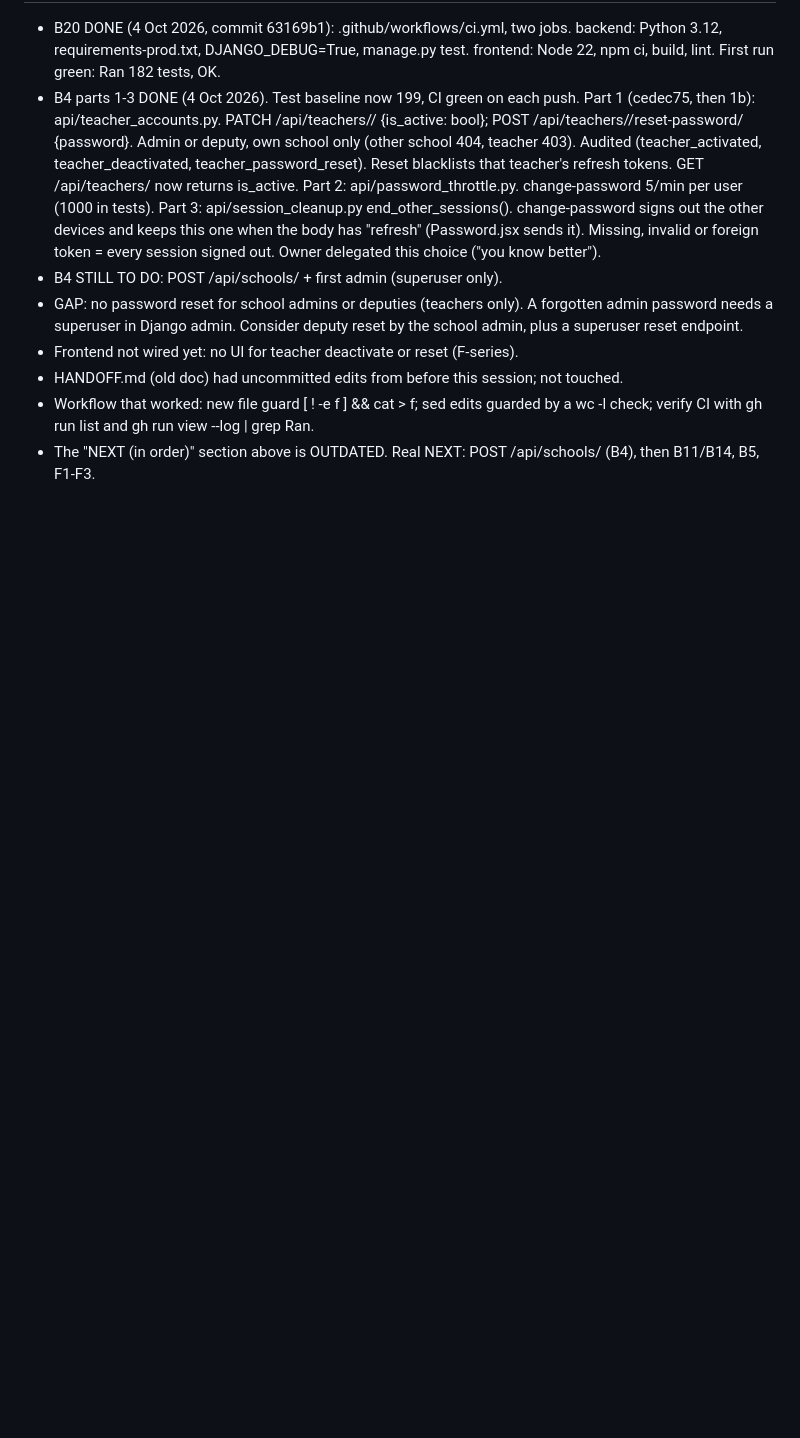
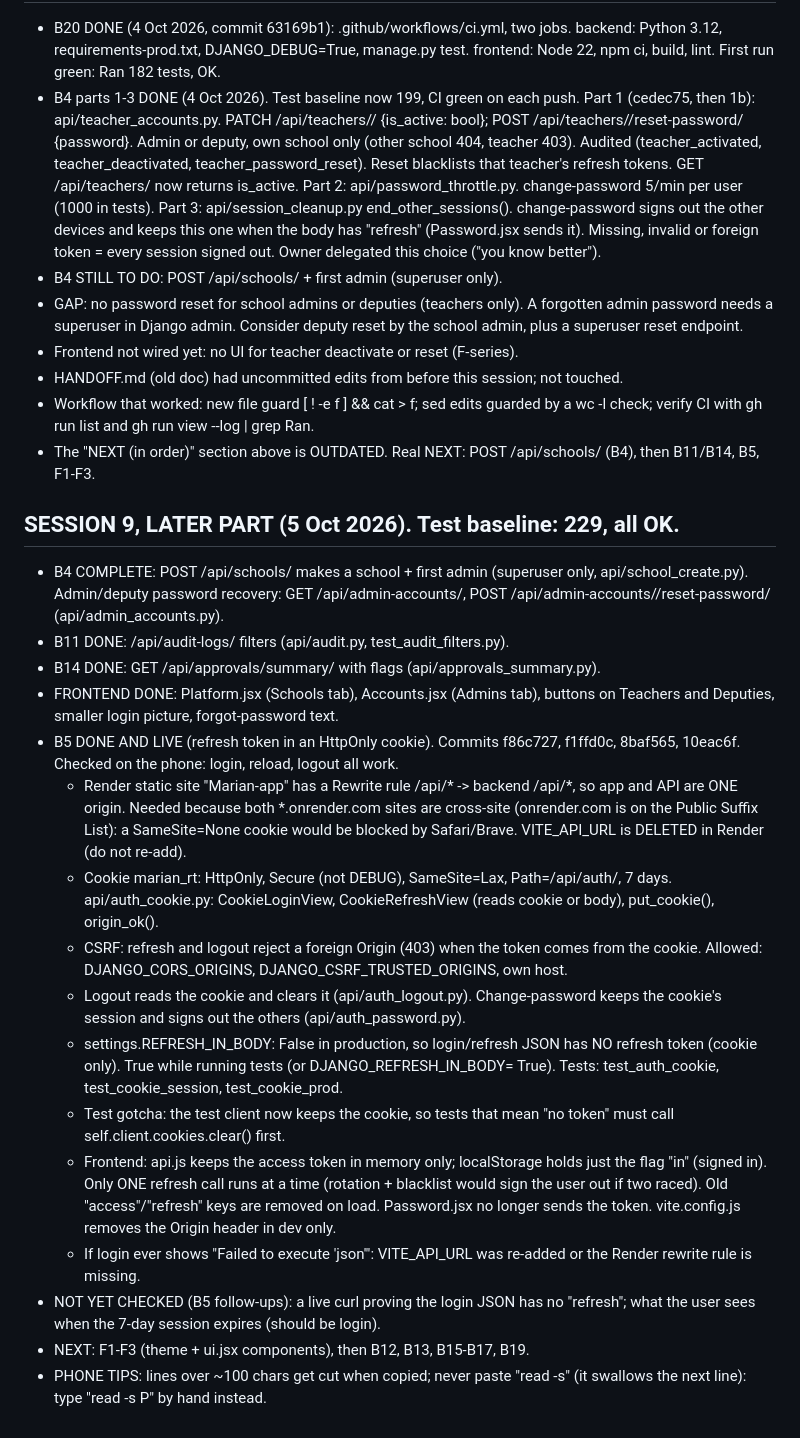
Before and after one commit to Korir2020/School.ai.platform, a Markdown page: HANDOFF_SESSION9.md, the part around the change. GitHub-like rendering; blank space fills up the shorter version.

Commit message:
Handoff: B4, B11, B14 and B5 done
Co-Authored-By: Claude Sonnet 5.5 <noreply@anthropic.com>

Claude-Session: https://claude.ai/code/session_01LhkiGquK1oV9hea3rwGgbe

```diff
--- a/HANDOFF_SESSION9.md
+++ b/HANDOFF_SESSION9.md
@@ -145,3 +145,42 @@ Test baseline now: 179 tests.
   wc -l check; verify CI with gh run list and gh run view <id> --log | grep Ran.
 - The "NEXT (in order)" section above is OUTDATED. Real NEXT: POST /api/schools/
   (B4), then B11/B14, B5, F1-F3.
+
+## SESSION 9, LATER PART (5 Oct 2026). Test baseline: 229, all OK.
+- B4 COMPLETE: POST /api/schools/ makes a school + first admin (superuser only,
+  api/school_create.py). Admin/deputy password recovery: GET /api/admin-accounts/,
+  POST /api/admin-accounts/<id>/reset-password/ (api/admin_accounts.py).
+- B11 DONE: /api/audit-logs/ filters (api/audit.py, test_audit_filters.py).
+- B14 DONE: GET /api/approvals/summary/ with flags (api/approvals_summary.py).
+- FRONTEND DONE: Platform.jsx (Schools tab), Accounts.jsx (Admins tab), buttons on
+  Teachers and Deputies, smaller login picture, forgot-password text.
+- B5 DONE AND LIVE (refresh token in an HttpOnly cookie). Commits f86c727, f1ffd0c,
+  8baf565, 10eac6f. Checked on the phone: login, reload, logout all work.
+  * Render static site "Marian-app" has a Rewrite rule /api/* -> backend /api/*, so
+    app and API are ONE origin. Needed because both *.onrender.com sites are
+    cross-site (onrender.com is on the Public Suffix List): a SameSite=None cookie
+    would be blocked by Safari/Brave. VITE_API_URL is DELETED in Render (do not re-add).
+  * Cookie marian_rt: HttpOnly, Secure (not DEBUG), SameSite=Lax, Path=/api/auth/,
+    7 days. api/auth_cookie.py: CookieLoginView, CookieRefreshView (reads cookie or
+    body), put_cookie(), origin_ok().
+  * CSRF: refresh and logout reject a foreign Origin (403) when the token comes from
+    the cookie. Allowed: DJANGO_CORS_ORIGINS, DJANGO_CSRF_TRUSTED_ORIGINS, own host.
+  * Logout reads the cookie and clears it (api/auth_logout.py). Change-password keeps
+    the cookie's session and signs out the others (api/auth_password.py).
+  * settings.REFRESH_IN_BODY: False in production, so login/refresh JSON has NO
+    refresh token (cookie only). True while running tests (or DJANGO_REFRESH_IN_BODY=
+    True). Tests: test_auth_cookie, test_cookie_session, test_cookie_prod.
+  * Test gotcha: the test client now keeps the cookie, so tests that mean "no token"
+    must call self.client.cookies.clear() first.
+  * Frontend: api.js keeps the access token in memory only; localStorage holds just
+    the flag "in" (signed in). Only ONE refresh call runs at a time (rotation +
+    blacklist would sign the user out if two raced). Old "access"/"refresh" keys are
+    removed on load. Password.jsx no longer sends the token. vite.config.js removes
+    the Origin header in dev only.
+  * If login ever shows "Failed to execute 'json'": VITE_API_URL was re-added or the
+    Render rewrite rule is missing.
+- NOT YET CHECKED (B5 follow-ups): a live curl proving the login JSON has no
+  "refresh"; what the user sees when the 7-day session expires (should be login).
+- NEXT: F1-F3 (theme + ui.jsx components), then B12, B13, B15-B17, B19.
+- PHONE TIPS: lines over ~100 chars get cut when copied; never paste "read -s"
+  (it swallows the next line): type "read -s P" by hand instead.
```
